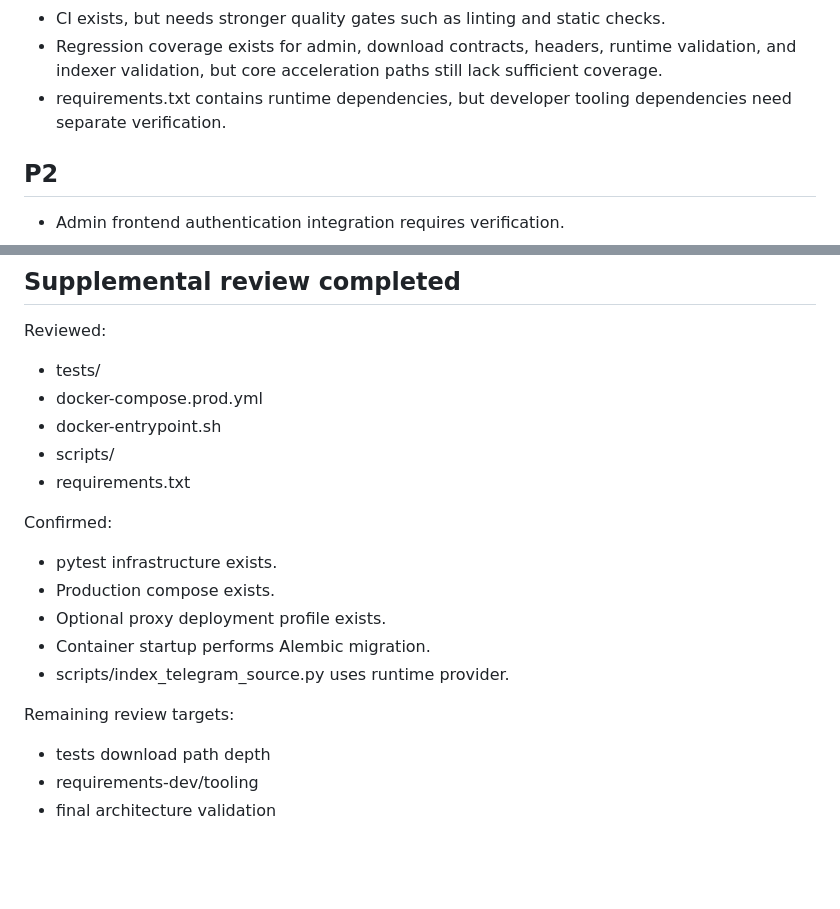
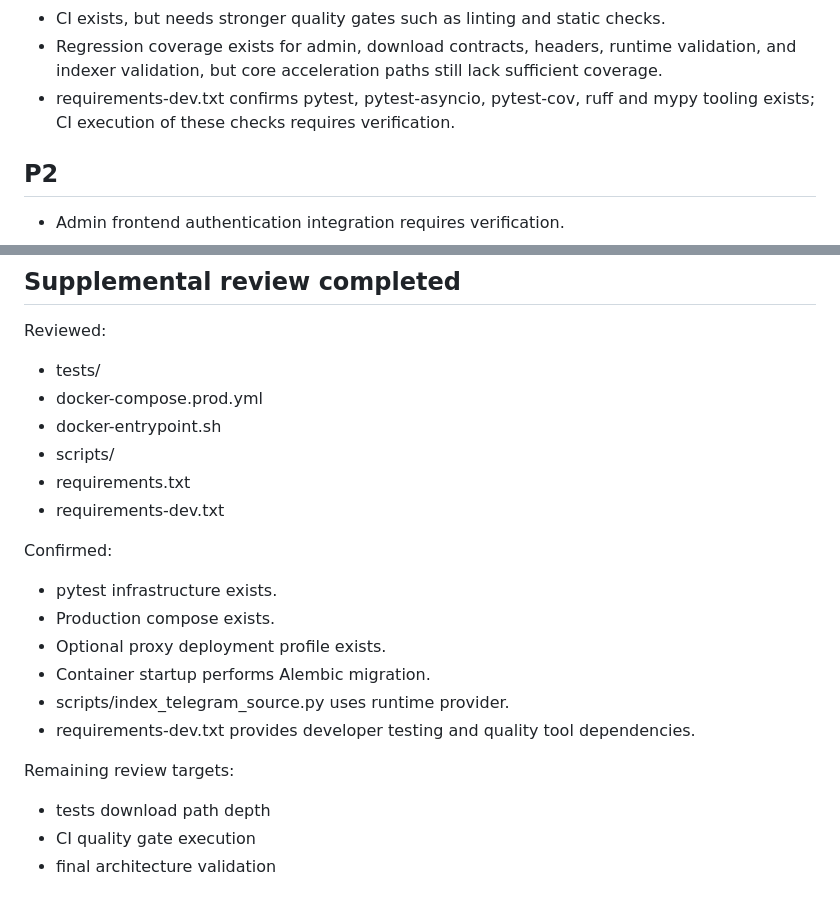
Before and after one commit to Srcasee/tgStorage, a Markdown page: docs/known_bugs.md, 2 parts joined by grey strips. Rendered like a GitHub page; blank space fills up the shorter version.

Commit message:
Update known bugs after requirements-dev review

```diff
--- a/docs/known_bugs.md
+++ b/docs/known_bugs.md
@@ -38,7 +38,7 @@ Additional confirmation:
 - Deployment proxy runtime integration with NetworkPlugin requires verification.
 - CI exists, but needs stronger quality gates such as linting and static checks.
 - Regression coverage exists for admin, download contracts, headers, runtime validation, and indexer validation, but core acceleration paths still lack sufficient coverage.
-- requirements.txt contains runtime dependencies, but developer tooling dependencies need separate verification.
+- requirements-dev.txt confirms pytest, pytest-asyncio, pytest-cov, ruff and mypy tooling exists; CI execution of these checks requires verification.
 
 ## P2
 
@@ -62,6 +62,7 @@ Reviewed:
 - docker-entrypoint.sh
 - scripts/
 - requirements.txt
+- requirements-dev.txt
 
 Confirmed:
 
@@ -70,9 +71,10 @@ Confirmed:
 - Optional proxy deployment profile exists.
 - Container startup performs Alembic migration.
 - scripts/index_telegram_source.py uses runtime provider.
+- requirements-dev.txt provides developer testing and quality tool dependencies.
 
 Remaining review targets:
 
 - tests download path depth
-- requirements-dev/tooling
+- CI quality gate execution
 - final architecture validation
```
